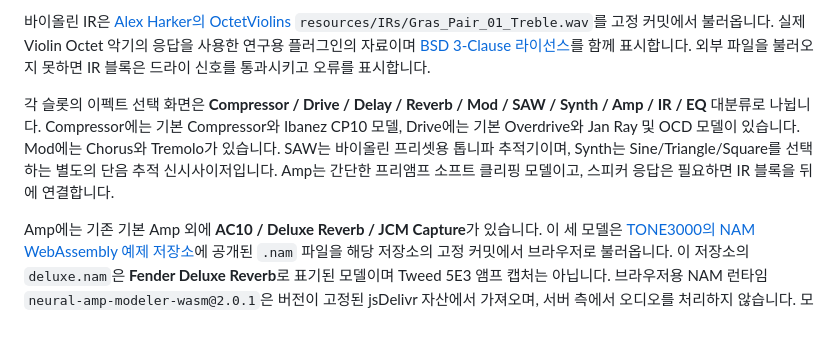
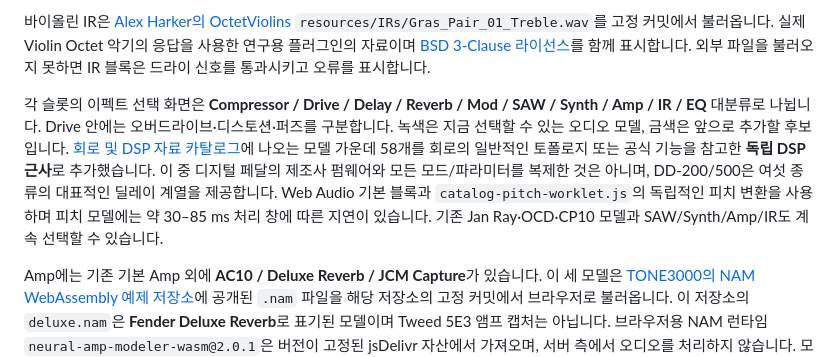
Before and after one commit to hyoutenka/hyoutenka.github.io, a Markdown page: README.md, the part around the change. GitHub-like rendering; blank space fills up the shorter version.

Commit message:
Expose playable catalog models and availability colors

```diff
--- a/README.md
+++ b/README.md
@@ -28,7 +28,7 @@
 
 바이올린 IR은 [Alex Harker의 OctetViolins](https://github.com/AlexHarker/OctetViolins) `resources/IRs/Gras_Pair_01_Treble.wav`를 고정 커밋에서 불러옵니다. 실제 Violin Octet 악기의 응답을 사용한 연구용 플러그인의 자료이며 [BSD 3-Clause 라이선스](irs/LICENSE-OctetViolins.txt)를 함께 표시합니다. 외부 파일을 불러오지 못하면 IR 블록은 드라이 신호를 통과시키고 오류를 표시합니다.
 
-각 슬롯의 이펙트 선택 화면은 **Compressor / Drive / Delay / Reverb / Mod / SAW / Synth / Amp / IR / EQ** 대분류로 나뉩니다. Compressor에는 기본 Compressor와 Ibanez CP10 모델, Drive에는 기본 Overdrive와 Jan Ray 및 OCD 모델이 있습니다. Mod에는 Chorus와 Tremolo가 있습니다. SAW는 바이올린 프리셋용 톱니파 추적기이며, Synth는 Sine/Triangle/Square를 선택하는 별도의 단음 추적 신시사이저입니다. Amp는 간단한 프리앰프 소프트 클리핑 모델이고, 스피커 응답은 필요하면 IR 블록을 뒤에 연결합니다.
+각 슬롯의 이펙트 선택 화면은 **Compressor / Drive / Delay / Reverb / Mod / SAW / Synth / Amp / IR / EQ** 대분류로 나뉩니다. Drive 안에는 오버드라이브·디스토션·퍼즈를 구분합니다. 녹색은 지금 선택할 수 있는 오디오 모델, 금색은 앞으로 추가할 후보입니다. [회로 및 DSP 자료 카탈로그](docs/pedal-circuit-catalog.md)에 나오는 모델 가운데 58개를 회로의 일반적인 토폴로지 또는 공식 기능을 참고한 **독립 DSP 근사**로 추가했습니다. 이 중 디지털 페달의 제조사 펌웨어와 모든 모드/파라미터를 복제한 것은 아니며, DD-200/500은 여섯 종류의 대표적인 딜레이 계열을 제공합니다. Web Audio 기본 블록과 `catalog-pitch-worklet.js`의 독립적인 피치 변환을 사용하며 피치 모델에는 약 30–85 ms 처리 창에 따른 지연이 있습니다. 기존 Jan Ray·OCD·CP10 모델과 SAW/Synth/Amp/IR도 계속 선택할 수 있습니다.
 
 Amp에는 기존 기본 Amp 외에 **AC10 / Deluxe Reverb / JCM Capture**가 있습니다. 이 세 모델은 [TONE3000의 NAM WebAssembly 예제 저장소](https://github.com/tone-3000/neural-amp-modeler-wasm)에 공개된 `.nam` 파일을 해당 저장소의 고정 커밋에서 브라우저로 불러옵니다. 이 저장소의 `deluxe.nam`은 **Fender Deluxe Reverb**로 표기된 모델이며 Tweed 5E3 앰프 캡처는 아닙니다. 브라우저용 NAM 런타임 `neural-amp-modeler-wasm@2.0.1`은 버전이 고정된 jsDelivr 자산에서 가져오며, 서버 측에서 오디오를 처리하지 않습니다. 모델 자체의 캡처 설정은 고정되어 있고 Input trim은 실제 앰프 Gain 노브와 다릅니다. 기본 Output은 캐비닛 IR에서 줄어드는 레벨을 고려해 +6 dB로 설정했습니다.
 
```
